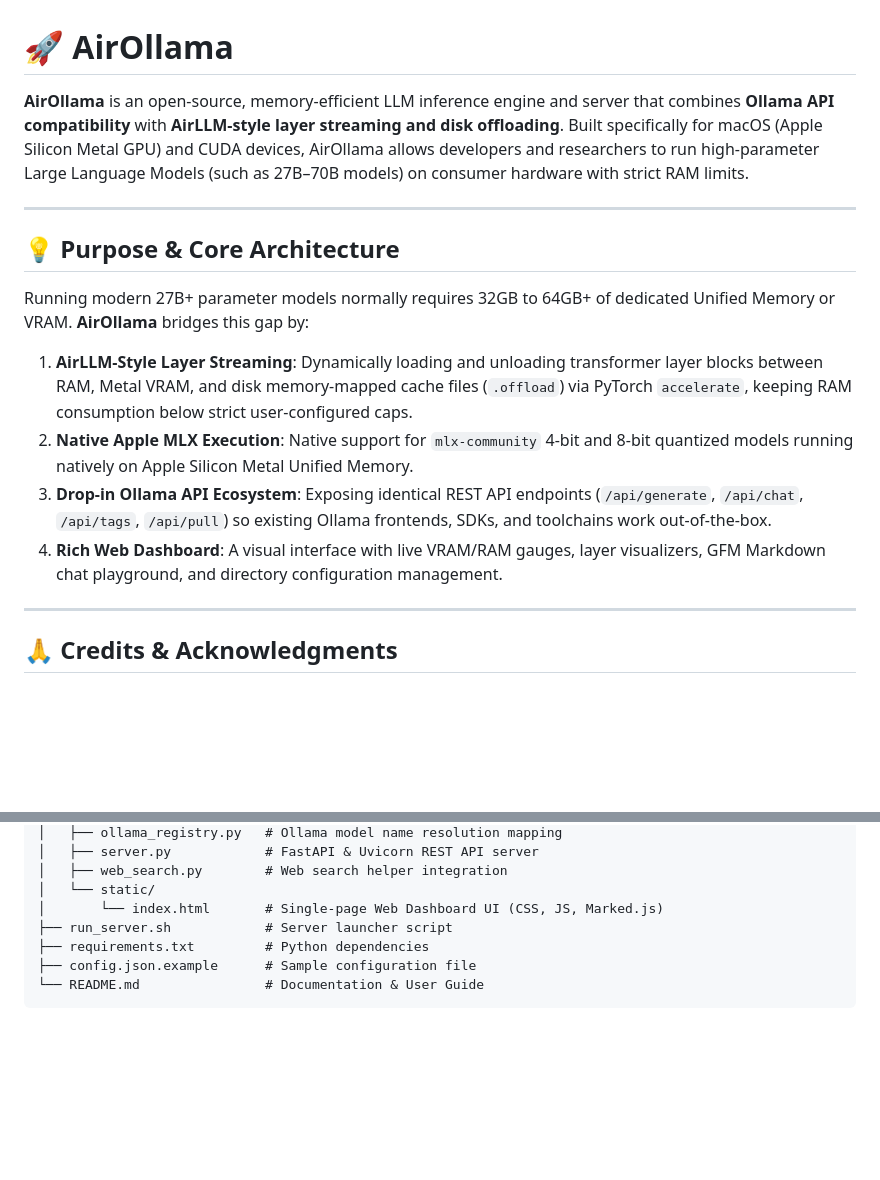
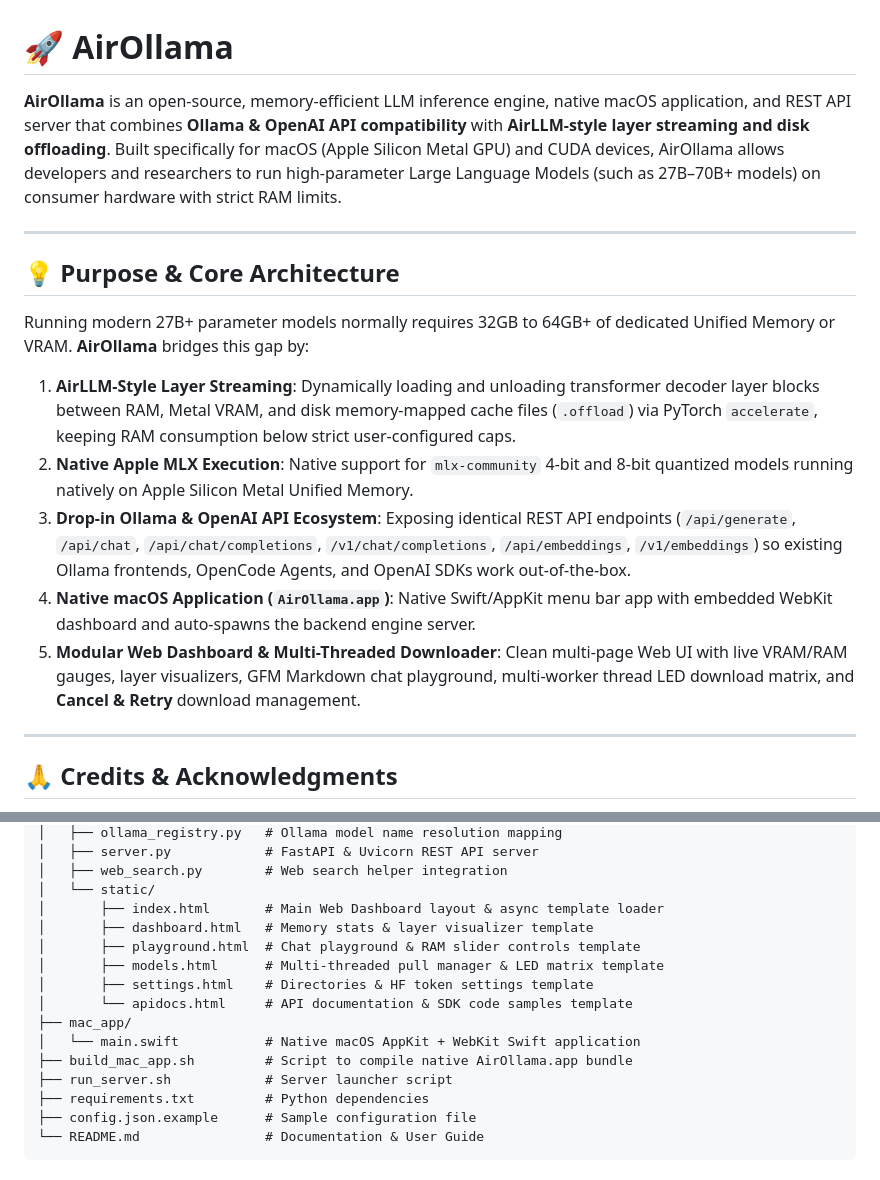
Before and after one commit to sangiliarumugam/AirOllama, a Markdown page: README.md, 2 parts joined by grey strips. GitHub-like rendering; blank space fills up the shorter version.

```diff
--- a/README.md
+++ b/README.md
@@ -1,6 +1,6 @@
 # 🚀 AirOllama
 
-**AirOllama** is an open-source, memory-efficient LLM inference engine and server that combines **Ollama API compatibility** with **AirLLM-style layer streaming and disk offloading**. Built specifically for macOS (Apple Silicon Metal GPU) and CUDA devices, AirOllama allows developers and researchers to run high-parameter Large Language Models (such as 27B–70B models) on consumer hardware with strict RAM limits.
+**AirOllama** is an open-source, memory-efficient LLM inference engine, native macOS application, and REST API server that combines **Ollama & OpenAI API compatibility** with **AirLLM-style layer streaming and disk offloading**. Built specifically for macOS (Apple Silicon Metal GPU) and CUDA devices, AirOllama allows developers and researchers to run high-parameter Large Language Models (such as 27B–70B+ models) on consumer hardware with strict RAM limits.
 
 ---
 
@@ -8,10 +8,11 @@
 
 Running modern 27B+ parameter models normally requires 32GB to 64GB+ of dedicated Unified Memory or VRAM. **AirOllama** bridges this gap by:
 
-1. **AirLLM-Style Layer Streaming**: Dynamically loading and unloading transformer layer blocks between RAM, Metal VRAM, and disk memory-mapped cache files (`.offload`) via PyTorch `accelerate`, keeping RAM consumption below strict user-configured caps.
+1. **AirLLM-Style Layer Streaming**: Dynamically loading and unloading transformer decoder layer blocks between RAM, Metal VRAM, and disk memory-mapped cache files (`.offload`) via PyTorch `accelerate`, keeping RAM consumption below strict user-configured caps.
 2. **Native Apple MLX Execution**: Native support for `mlx-community` 4-bit and 8-bit quantized models running natively on Apple Silicon Metal Unified Memory.
-3. **Drop-in Ollama API Ecosystem**: Exposing identical REST API endpoints (`/api/generate`, `/api/chat`, `/api/tags`, `/api/pull`) so existing Ollama frontends, SDKs, and toolchains work out-of-the-box.
-4. **Rich Web Dashboard**: A visual interface with live VRAM/RAM gauges, layer visualizers, GFM Markdown chat playground, and directory configuration management.
+3. **Drop-in Ollama & OpenAI API Ecosystem**: Exposing identical REST API endpoints (`/api/generate`, `/api/chat`, `/api/chat/completions`, `/v1/chat/completions`, `/api/embeddings`, `/v1/embeddings`) so existing Ollama frontends, OpenCode Agents, and OpenAI SDKs work out-of-the-box.
+4. **Native macOS Application (`AirOllama.app`)**: Native Swift/AppKit menu bar app with embedded WebKit dashboard and auto-spawns the backend engine server.
+5. **Modular Web Dashboard & Multi-Threaded Downloader**: Clean multi-page Web UI with live VRAM/RAM gauges, layer visualizers, GFM Markdown chat playground, multi-worker thread LED download matrix, and **Cancel & Retry** download management.
 
 ---
 
@@ -152,7 +200,15 @@ AirOllama/
 │   ├── server.py            # FastAPI & Uvicorn REST API server
 │   ├── web_search.py        # Web search helper integration
 │   └── static/
-│       └── index.html       # Single-page Web Dashboard UI (CSS, JS, Marked.js)
+│       ├── index.html       # Main Web Dashboard layout & async template loader
+│       ├── dashboard.html   # Memory stats & layer visualizer template
+│       ├── playground.html  # Chat playground & RAM slider controls template
+│       ├── models.html      # Multi-threaded pull manager & LED matrix template
+│       ├── settings.html    # Directories & HF token settings template
+│       └── apidocs.html     # API documentation & SDK code samples template
+├── mac_app/
+│   └── main.swift           # Native macOS AppKit + WebKit Swift application
+├── build_mac_app.sh         # Script to compile native AirOllama.app bundle
 ├── run_server.sh            # Server launcher script
 ├── requirements.txt         # Python dependencies
 ├── config.json.example      # Sample configuration file
```
Also changed, not shown: other parts of README.md (+77 -30 lines).
